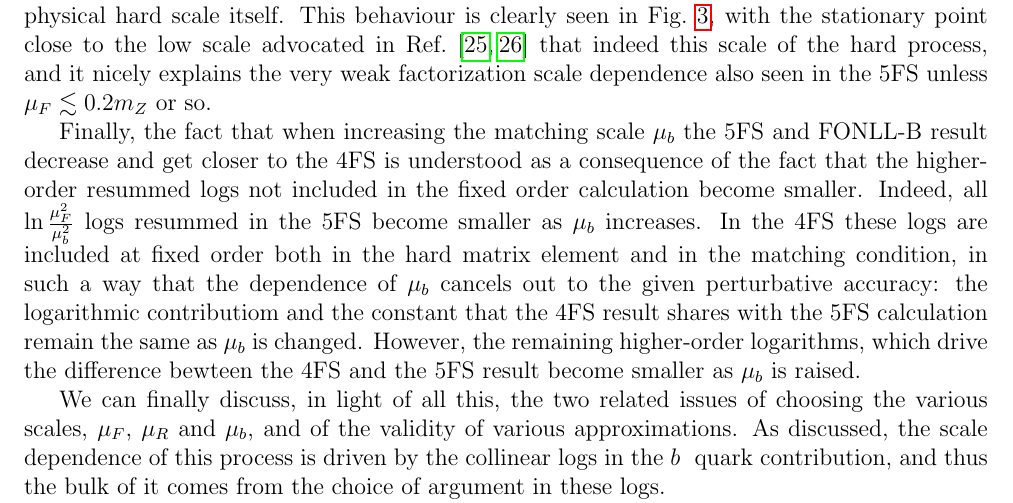
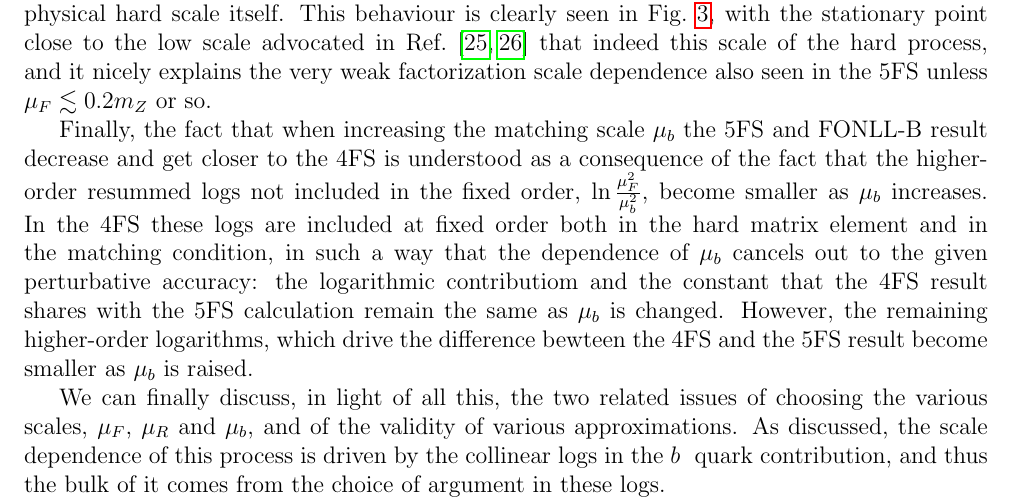
Before and after one commit to dnapoletano/bbzpaper, a LaTeX document (final/bbz_fonll.tex): part of page 11 of 18, cut so that both start at the same text. Compiled offline with pdfLaTeX.

Commit message:
submitted revision

```diff
--- a/final/bbz_fonll.tex
+++ b/final/bbz_fonll.tex
@@ -703,8 +703,7 @@ $\mu_F\lesssim0.2m_Z$ or so.
 Finally, the fact that when increasing the matching scale $\mu_b$ the
 5FS and FONLL-B result decrease and get closer to the 4FS is
 understood as a consequence of the fact that the higher-order resummed
-logs not included in the fixed order calculation become smaller.
-Indeed, all  $\ln\frac{\mu_F^2}{\mu_b^2}$ logs resummed in the 5FS
+logs not included in the fixed order, $\ln\frac{\mu_F^2}{\mu_b^2}$,
 become smaller as $\mu_b$ increases. In the 4FS these logs are
 included at fixed order both in the hard matrix element and in the
 matching condition, in such a way that the dependence of $\mu_b$
```
Also changed, not shown: final/bbz_fonll.tex (2 more changed lines).
